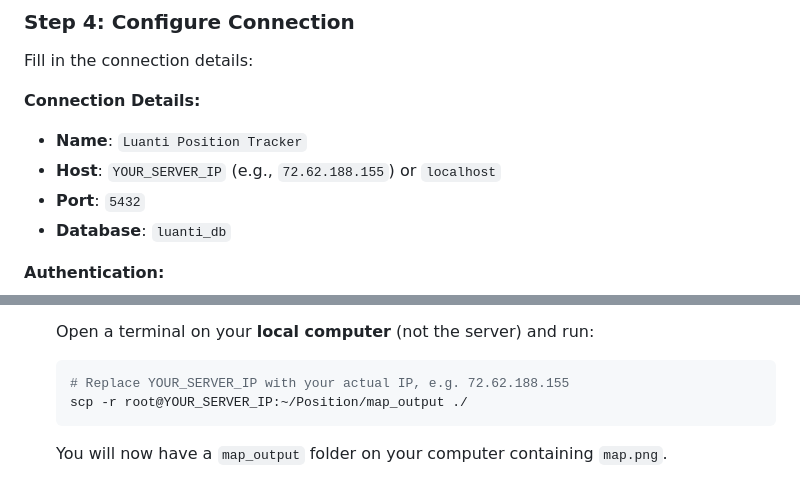
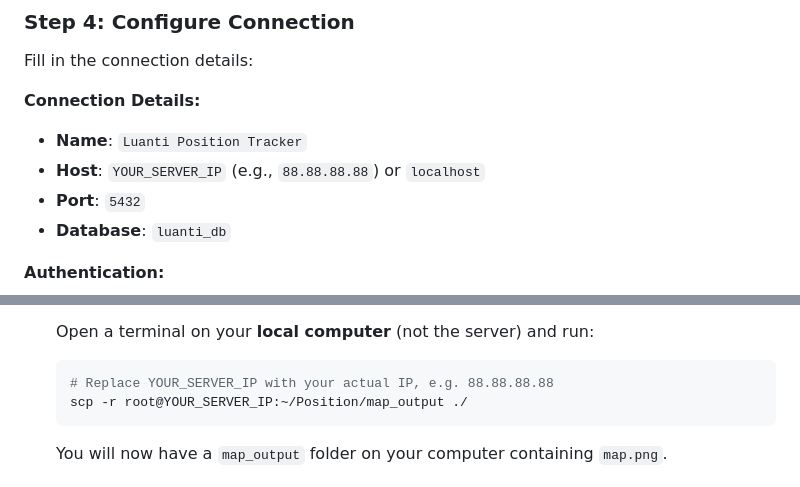
Before and after one commit to Eph777/Position, a Markdown page: QGIS_INTEGRATION.md, 2 parts joined by grey strips. Drawn GitHub-style.

Commit message:
fix: update example server IP in QGIS integration guide

````diff
--- a/QGIS_INTEGRATION.md
+++ b/QGIS_INTEGRATION.md
@@ -125,7 +125,7 @@ Fill in the connection details:
 
 **Connection Details:**
 - **Name**: `Luanti Position Tracker`
-- **Host**: `YOUR_SERVER_IP` (e.g., `72.62.188.155`) or `localhost`
+- **Host**: `YOUR_SERVER_IP` (e.g., `88.88.88.88`) or `localhost`
 - **Port**: `5432`
 - **Database**: `luanti_db`
 
@@ -342,7 +342,7 @@ On your server, we need to install the mapper tool and generate the map.
 
    Open a terminal on your **local computer** (not the server) and run:
    ```bash
-   # Replace YOUR_SERVER_IP with your actual IP, e.g. 72.62.188.155
+   # Replace YOUR_SERVER_IP with your actual IP, e.g. 88.88.88.88
    scp -r root@YOUR_SERVER_IP:~/Position/map_output ./
    ```
    You will now have a `map_output` folder on your computer containing `map.png`.
````
